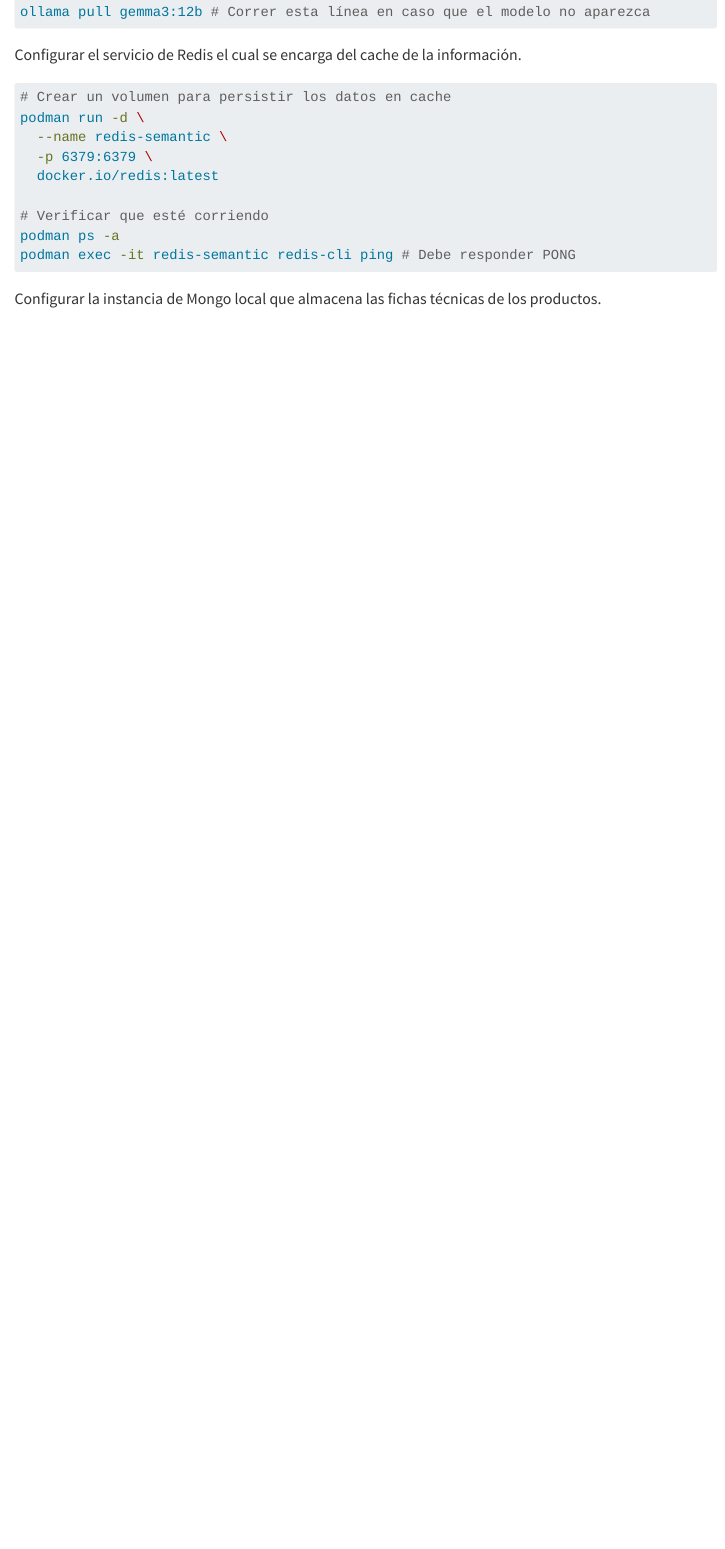
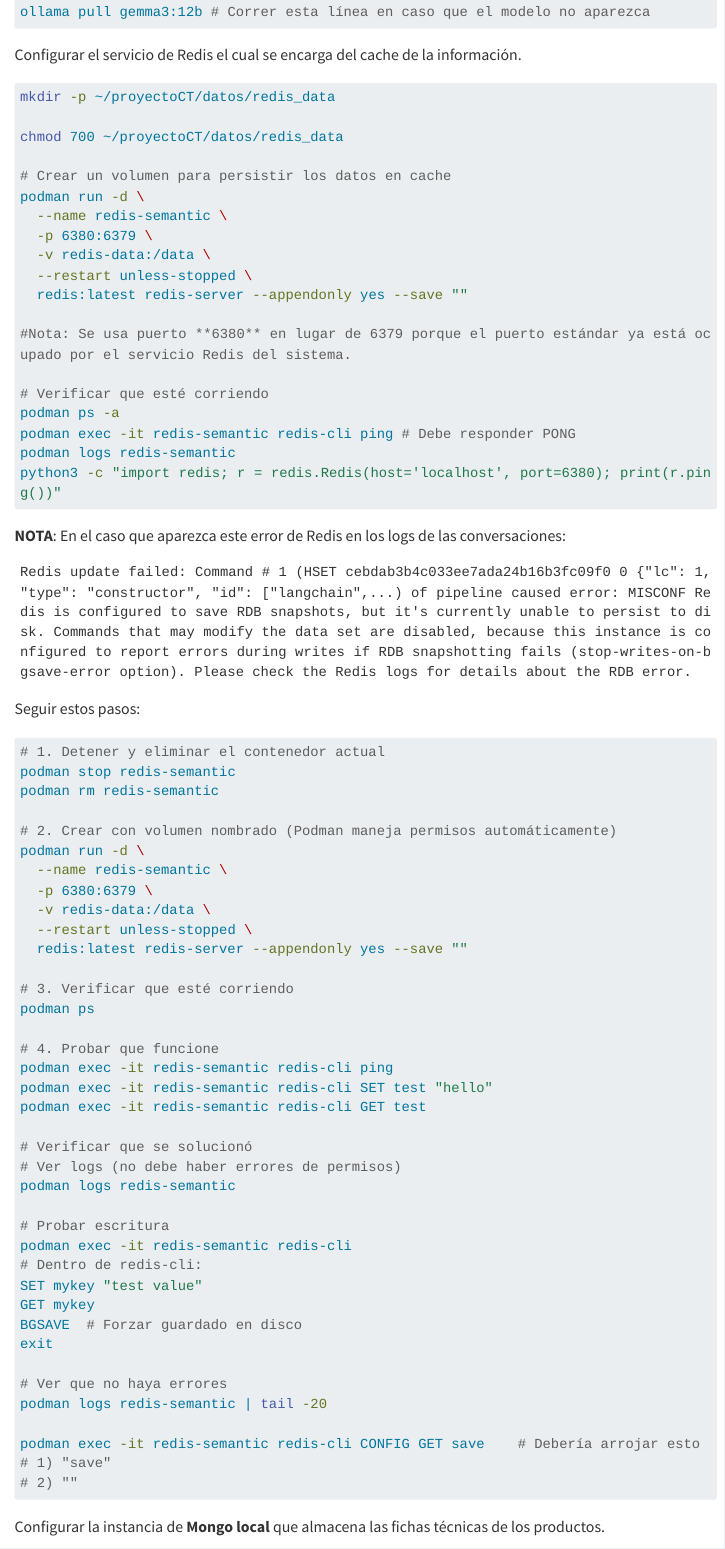
Before and after one commit to anmerino-pnd/proyectoCT, a Quarto document (quarto/documentacion.qmd): the page in a window 1100 px wide, from 1780 px down. Rendered offline with R 4.5, knitr and Pandoc in place of Quarto, with nearby package versions; menus at the side of the page are left out; long lines of code are wrapped.

Commit message:
warnings de Redis en quarto y cambios del redis_client que teníamos mal con el puerto

````diff
--- a/quarto/documentacion.qmd
+++ b/quarto/documentacion.qmd
@@ -72,18 +72,75 @@ ollama pull gemma3:12b # Correr esta línea en caso que el modelo no aparezca
 
   Configurar el servicio de Redis el cual se encarga del cache de la información.
 ```bash
+mkdir -p ~/proyectoCT/datos/redis_data
+
+chmod 700 ~/proyectoCT/datos/redis_data
+
 # Crear un volumen para persistir los datos en cache
 podman run -d \
   --name redis-semantic \
-  -p 6379:6379 \
-  docker.io/redis:latest
+  -p 6380:6379 \
+  -v redis-data:/data \
+  --restart unless-stopped \
+  redis:latest redis-server --appendonly yes --save ""
+
+#Nota: Se usa puerto **6380** en lugar de 6379 porque el puerto estándar ya está ocupado por el servicio Redis del sistema.
 
 # Verificar que esté corriendo
 podman ps -a
 podman exec -it redis-semantic redis-cli ping # Debe responder PONG
+podman logs redis-semantic
+python3 -c "import redis; r = redis.Redis(host='localhost', port=6380); print(r.ping())"
 ```
 
-  Configurar la instancia de Mongo local que almacena las fichas técnicas de los productos.
+  **NOTA**: En el caso que aparezca este error de Redis en los logs de las conversaciones:
+```
+Redis update failed: Command # 1 (HSET cebdab3b4c033ee7ada24b16b3fc09f0 0 {"lc": 1, "type": "constructor", "id": ["langchain",...) of pipeline caused error: MISCONF Redis is configured to save RDB snapshots, but it's currently unable to persist to disk. Commands that may modify the data set are disabled, because this instance is configured to report errors during writes if RDB snapshotting fails (stop-writes-on-bgsave-error option). Please check the Redis logs for details about the RDB error.
+```
+
+  Seguir estos pasos:
+```bash
+# 1. Detener y eliminar el contenedor actual
+podman stop redis-semantic
+podman rm redis-semantic
+
+# 2. Crear con volumen nombrado (Podman maneja permisos automáticamente)
+podman run -d \
+  --name redis-semantic \
+  -p 6380:6379 \
+  -v redis-data:/data \
+  --restart unless-stopped \
+  redis:latest redis-server --appendonly yes --save ""
+
+# 3. Verificar que esté corriendo
+podman ps
+
+# 4. Probar que funcione
+podman exec -it redis-semantic redis-cli ping
+podman exec -it redis-semantic redis-cli SET test "hello"
+podman exec -it redis-semantic redis-cli GET test
+
+# Verificar que se solucionó
+# Ver logs (no debe haber errores de permisos)
+podman logs redis-semantic
+
+# Probar escritura
+podman exec -it redis-semantic redis-cli
+# Dentro de redis-cli:
+SET mykey "test value"
+GET mykey
+BGSAVE  # Forzar guardado en disco
+exit
+
+# Ver que no haya errores
+podman logs redis-semantic | tail -20
+
+podman exec -it redis-semantic redis-cli CONFIG GET save    # Debería arrojar esto
+# 1) "save"
+# 2) ""
+```
+
+  Configurar la instancia de **Mongo local** que almacena las fichas técnicas de los productos.
 ```bash
 # 1. Crear y levantar el contenedor MongoDB
 podman run -d \
````
Also changed, not shown: src/ct/settings/cache.py (+2 -1 lines), docs/search.json, 2 other files.
